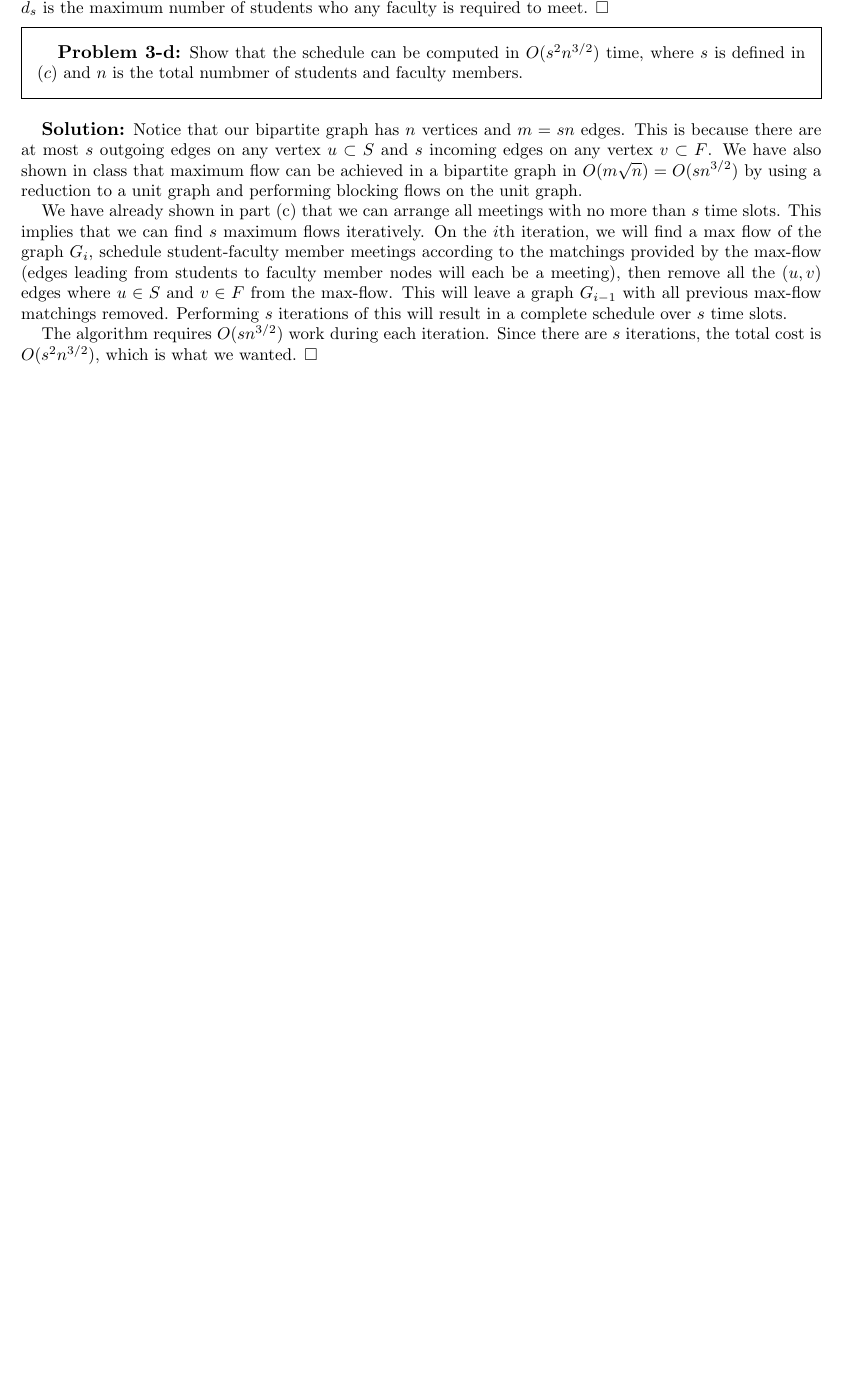
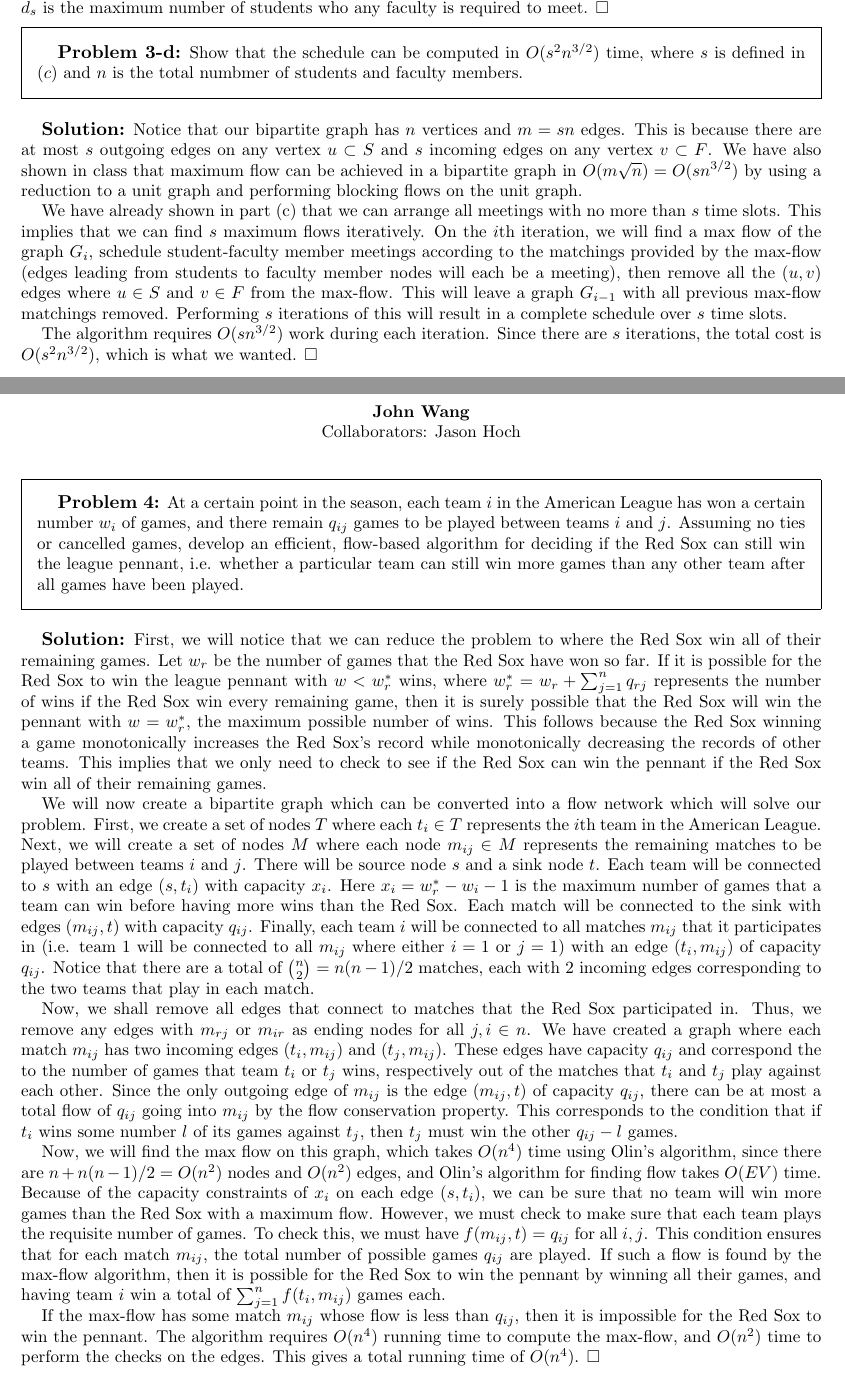
Before and after one commit to wangjohn/mit-courses, a LaTeX paper (6.854/ps5.tex): part of page 5 of 5 before the commit and two parts of pages 5 and 6 of 7 after it, the two joined at a grey line, cut so that both start at the same text, the shorter picture padded with empty space. Compiled offline with pdfLaTeX.

Commit message:
Finished problem 4 in 6.854

```diff
--- a/6.854/ps5.tex
+++ b/6.854/ps5.tex
@@ -144,3 +144,20 @@ We have already shown in part (c) that we can arrange all meetings with no more
 The algorithm requires $O(s n^{3/2})$ work during each iteration. Since there are $s$ iterations, the total cost is $O(s^2 n^{3/2})$, which is what we wanted.
 \end{sol}
 
+\newpage
+\makenewtitle
+
+\begin{prob}{4}
+At a certain point in the season, each team $i$ in the American League has won a certain number $w_i$ of games, and there remain $q_{ij}$ games to be played between teams $i$ and $j$. Assuming no ties or cancelled games, develop an efficient, flow-based algorithm for deciding if the Red Sox can still win the league pennant, i.e. whether a particular team can still win more games than any other team after all games have been played.
+\end{prob}
+\begin{sol}
+First, we will notice that we can reduce the problem to where the Red Sox win all of their remaining games. Let $w_r$ be the number of games that the Red Sox have won so far. If it is possible for the Red Sox to win the league pennant with $w < w_{r}^*$ wins, where $w_{r}^* = w_{r} + \sum_{j=1}^n q_{rj}$ represents the number of wins if the Red Sox win every remaining game, then it is surely possible that the Red Sox will win the pennant with $w = w_r^*$, the maximum possible number of wins. This follows because the Red Sox winning a game monotonically increases the Red Sox's record while monotonically decreasing the records of other teams. This implies that we only need to check to see if the Red Sox can win the pennant if the Red Sox win all of their remaining games.
+
+We will now create a bipartite graph which can be converted into a flow network which will solve our problem. First, we create a set of nodes $T$ where each $t_i \in T$ represents the $i$th team in the American League. Next, we will create a set of nodes $M$ where each node $m_{ij} \in M$ represents the remaining matches to be played between teams $i$ and $j$. There will be source node $s$ and a sink node $t$. Each team will be connected to $s$ with an edge $(s, t_i)$ with capacity $x_i$. Here $x_i = w_{r}^* - w_i - 1$ is the maximum number of games that a team can win before having more wins than the Red Sox. Each match will be connected to the sink with edges $(m_{ij}, t)$ with capacity $q_{ij}$. Finally, each team $i$ will be connected to all matches $m_{ij}$ that it participates in (i.e. team 1 will be connected to all $m_{ij}$ where either $i=1$ or $j=1$) with an edge $(t_{i}, m_{ij})$ of capacity $q_{ij}$. Notice that there are a total of ${ n \choose 2} = n(n-1)/2$ matches, each with 2 incoming edges corresponding to the two teams that play in each match.
+
+Now, we shall remove all edges that connect to matches that the Red Sox participated in. Thus, we remove any edges with $m_{rj}$ or $m_{ir}$ as ending nodes for all $j, i \in n$. We have created a graph where each match $m_{ij}$ has two incoming edges $(t_i, m_{ij})$ and $(t_j, m_{ij})$. These edges have capacity $q_{ij}$ and correspond the to the number of games that team $t_i$ or $t_j$ wins, respectively out of the matches that $t_i$ and $t_j$ play against each other. Since the only outgoing edge of $m_{ij}$ is the edge $(m_{ij}, t)$ of capacity $q_{ij}$, there can be at most a total flow of $q_{ij}$ going into $m_{ij}$ by the flow conservation property. This corresponds to the condition that if $t_i$ wins some number $l$ of its games against $t_j$, then $t_j$ must win the other $q_{ij} - l$ games.
+
+Now, we will find the max flow on this graph, which takes $O(n^4)$ time using Olin's algorithm, since there are $n + n(n-1)/2 = O(n^2)$ nodes and $O(n^2)$ edges, and Olin's algorithm for finding flow takes $O(EV)$ time. Because of the capacity constraints of $x_i$ on each edge $(s,t_i)$, we can be sure that no team will win more games than the Red Sox with a maximum flow. However, we must check to make sure that each team plays the requisite number of games. To check this, we must have $f(m_{ij}, t) = q_{ij}$ for all $i,j$. This condition ensures that for each match $m_{ij}$, the total number of possible games $q_{ij}$ are played. If such a flow is found by the max-flow algorithm, then it is possible for the Red Sox to win the pennant by winning all their games, and having team $i$ win a total of $\sum_{j=1}^n f(t_i, m_{ij})$ games each.
+
+If the max-flow has some match $m_{ij}$ whose flow is less than $q_{ij}$, then it is impossible for the Red Sox to win the pennant. The algorithm requires $O(n^4)$ running time to compute the max-flow, and $O(n^2)$ time to perform the checks on the edges. This gives a total running time of $O(n^4)$.
+\end{sol}
```
Also changed, not shown: 6.854/ps5.pdf, 6.854/ps5.tex (10 more changed lines), 1 other file.
